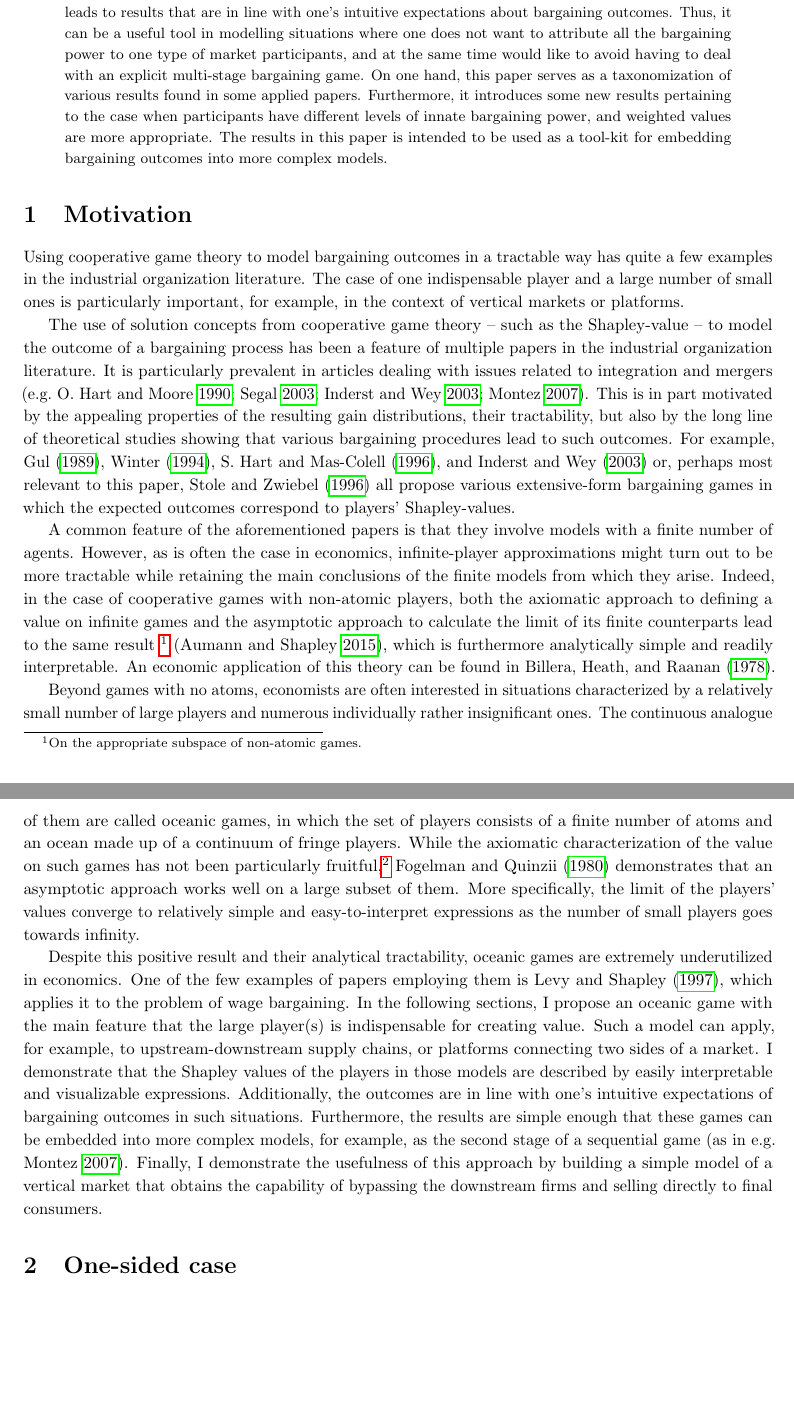
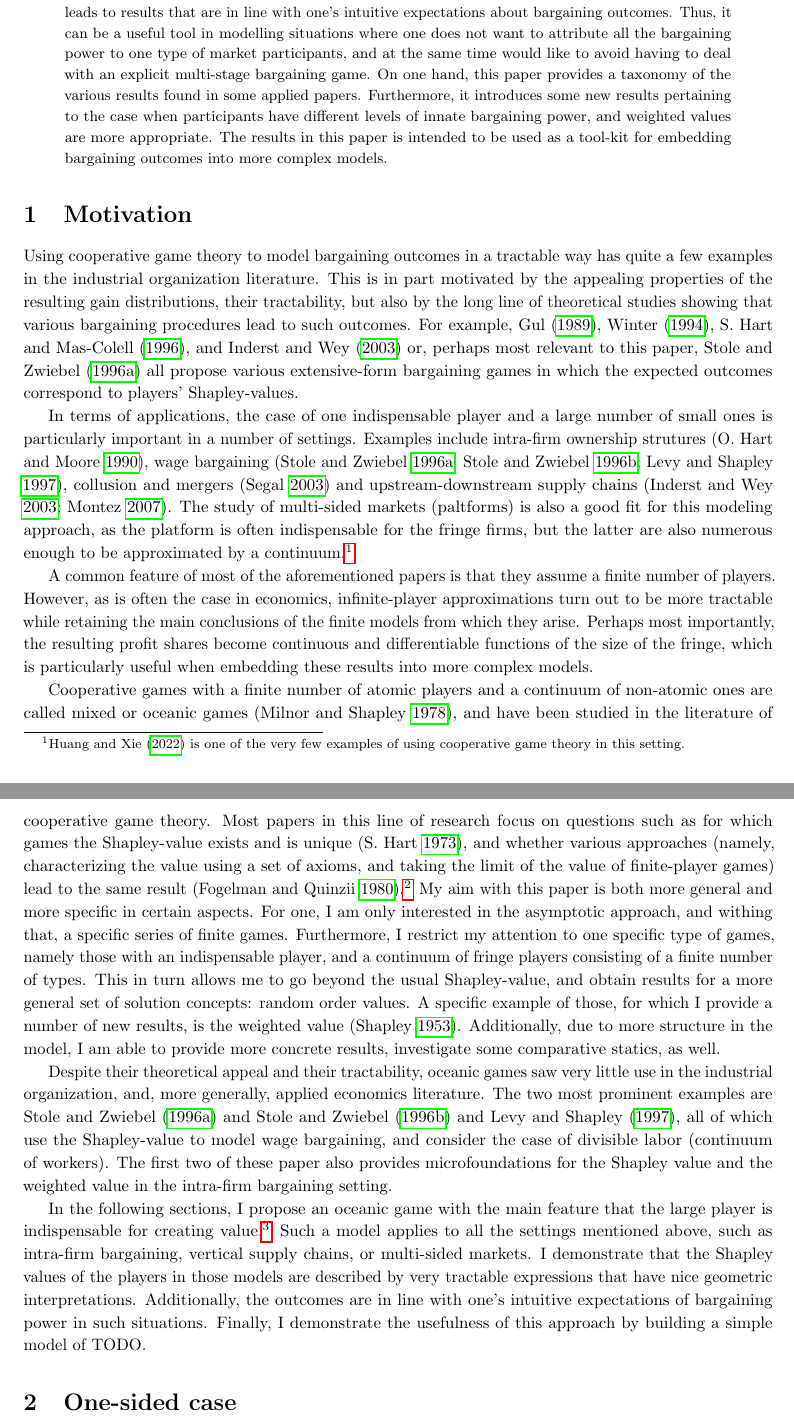
Before and after one commit to stanmart/ValueOfIntermediation, a LaTeX paper (src/paper/theory.tex): two parts of pages 1 and 2 of 22, joined at a grey line, cut so that both start at the same text, the shorter picture padded with empty space. Compiled offline with pdfLaTeX.

Commit message:
Rewrite introduction

```diff
--- a/src/paper/theory.tex
+++ b/src/paper/theory.tex
@@ -47,7 +47,7 @@
     This paper investigates the idea of using concepts random order values, a concept from cooperative game theory, to model bargaining outcomes in games with an indispensable player and a continuum of fringe players.
     I show that this approach proves to be very tractable in a number of settings, and leads to results that are in line with one's intuitive expectations about bargaining outcomes.
     Thus, it can be a useful tool in modelling situations where one does not want to attribute all the bargaining power to one type of market participants, and at the same time would like to avoid having to deal with an explicit multi-stage bargaining game.
-    On one hand, this paper serves as a taxonomization of various results found in some applied papers.
+    On one hand, this paper provides a taxonomy of the various results found in some applied papers.
     Furthermore, it introduces some new results pertaining to the case when participants have different levels of innate bargaining power, and weighted values are more appropriate.
     The results in this paper is intended to be used as a tool-kit for embedding bargaining outcomes into more complex models.
 \end{abstract}
@@ -56,34 +56,42 @@
 \section{Motivation}
 
 Using cooperative game theory to model bargaining outcomes in a tractable way has quite a few examples in the industrial organization literature.
-The case of one indispensable player and a large number of small ones is particularly important, for example, in the context of vertical markets or platforms.
-
-The use of solution concepts from cooperative game theory -- such as the Shapley-value -- to model the outcome of a bargaining process has been a feature of multiple papers in the industrial organization literature.
-It is particularly prevalent in articles dealing with issues related to integration and mergers \parencite[e.g.][]{hart1990property,segal2003collusion,inderst2003bargaining,montez2007downstream}.
 This is in part motivated by the appealing properties of the resulting gain distributions, their tractability, but also by the long line of theoretical studies showing that various bargaining procedures lead to such outcomes.
 For example, \textcite{gul1989bargaining,winter1994demand,hart1996bargaining,inderst2003bargaining,} or, perhaps most relevant to this paper, \textcite{stole1996intra} all propose various extensive-form bargaining games in which the expected outcomes correspond to players' Shapley-values.
 
-A common feature of the aforementioned papers is that they involve models with a finite number of agents.
-However, as is often the case in economics, infinite-player approximations might turn out to be more tractable while retaining the main conclusions of the finite models from which they arise.
-Indeed, in the case of cooperative games with non-atomic players, both the axiomatic approach to defining a value on infinite games and the asymptotic approach to calculate the limit of its finite counterparts lead to the same result \footnote{
-    On the appropriate subspace of non-atomic games.
-} \parencite{aumann2015values}, which is furthermore analytically simple and readily interpretable. An economic application of this theory can be found in \textcite{billera1978internal}.
+In terms of applications, the case of one indispensable player and a large number of small ones is particularly important in a number of settings.
+Examples include intra-firm ownership strutures \parencite{hart1990property}, wage bargaining \parencite{stole1996intra,stole1996organizational,levy1997individual}, collusion and mergers \parencite{segal2003collusion} and upstream-downstream supply chains \parencite{inderst2003bargaining,montez2007downstream}.
+The study of multi-sided markets (paltforms) is also a good fit for this modeling approach, as the platform is often indispensable for the fringe firms, but the latter are also numerous enough to be approximated by a continuum.\footnote{
+    \textcite{huang2022shapley} is one of the very few examples of using cooperative game theory in this setting.
+}
 
-Beyond games with no atoms, economists are often interested in situations characterized by a relatively small number of large players and numerous individually rather insignificant ones.
-The continuous analogue of them are called oceanic games, in which the set of players consists of a finite number of atoms and an ocean made up of a continuum of fringe players.
-While the axiomatic characterization of the value on such games has not been particularly fruitful,\footnote{
-    \textcite{hart1973values} shows that the usual axioms do not characterize a unique value in general.
-} \textcite{fogelman1980asymptotic} demonstrates that an asymptotic approach works well on a large subset of them.
-More specifically, the limit of the players' values converge to relatively simple and easy-to-interpret expressions as the number of small players goes towards infinity.
+A common feature of most of the aforementioned papers is that they assume a finite number of players.
+However, as is often the case in economics, infinite-player approximations turn out to be more tractable while retaining the main conclusions of the finite models from which they arise.
+Perhaps most importantly, the resulting profit shares become continuous and differentiable functions of the size of the fringe, which is particularly useful when embedding these results into more complex models.
 
-Despite this positive result and their analytical tractability, oceanic games are extremely underutilized in economics.
-One of the few examples of papers employing them is \textcite{levy1997individual}, which applies it to the problem of wage bargaining.
-In the following sections, I propose an oceanic game with the main feature that the large player(s) is indispensable for creating value.
-Such a model can apply, for example, to upstream-downstream supply chains, or platforms connecting two sides of a market.
-I demonstrate that the Shapley values of the players in those models are described by easily interpretable and visualizable expressions.
-Additionally, the outcomes are in line with one's intuitive expectations of bargaining outcomes in such situations.
-Furthermore, the results are simple enough that these games can be embedded into more complex models, for example, as the second stage of a sequential game \parencite[as in e.g.][]{montez2007downstream}.
-Finally, I demonstrate the usefulness of this approach by building a simple model of a vertical market that obtains the capability of bypassing the downstream firms and selling directly to final consumers.
+Cooperative games with a finite number of atomic players and a continuum of non-atomic ones are called mixed or oceanic games \parencite{milnor1978values}, and have been studied in the literature of cooperative game theory.
+Most papers in this line of research focus on questions such as for which games the Shapley-value exists and is unique \parencite{hart1973values}, and whether various approaches (namely, characterizing the value using a set of axioms, and taking the limit of the value of finite-player games) lead to the same result \parencite{fogelman1980asymptotic}.\footnote{
+    \textcite{hart1973values} shows that in the case of mixed games, the usual axioms do not characterize a unique value in general.
+    However, \textcite{fogelman1980asymptotic} demonstrates that, for a quite general subset of games, the asymptotic approach leads to one specific element from the set characterized by the axiomatic approach.
+}
+My aim with this paper is both more general and more specific in certain aspects.
+For one, I am only interested in the asymptotic approach, and withing that, a specific series of finite games.
+Furthermore, I restrict my attention to one specific type of games, namely those with an indispensable player, and a continuum of fringe players consisting of a finite number of types.
+This in turn allows me to go beyond the usual Shapley-value, and obtain results for a more general set of solution concepts: random order values.
+A specific example of those, for which I provide a number of new results, is the weighted value \parencite{shapley1953additive}.
+Additionally, due to more structure in the model, I am able to provide more concrete results, investigate some comparative statics, as well.
+
+Despite their theoretical appeal and their tractability, oceanic games saw very little use in the industrial organization, and, more generally, applied economics literature.
+The two most prominent examples are \textcite{stole1996intra, stole1996organizational} and \textcite{levy1997individual}, all of which use the Shapley-value to model wage bargaining, and consider the case of divisible labor (continuum of workers).
+The first two of these paper also provides microfoundations for the Shapley value and the weighted value in the intra-firm bargaining setting.
+
+In the following sections, I propose an oceanic game with the main feature that the large player is indispensable for creating value.\footnote{
+    This assumption will be somewhat relaxed throughout some of the generalizations.
+}
+Such a model applies to all the settings mentioned above, such as intra-firm bargaining, vertical supply chains, or multi-sided markets.
+I demonstrate that the Shapley values of the players in those models are described by very tractable expressions that have nice geometric interpretations.
+Additionally, the outcomes are in line with one's intuitive expectations of bargaining power in such situations.
+Finally, I demonstrate the usefulness of this approach by building a simple model of TODO.
 
 
 \section{One-sided case}
```
Also changed, not shown: src/paper/references.bib (+29 -1 lines).
